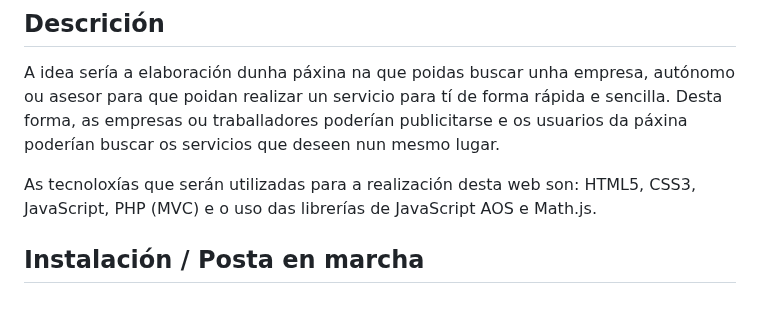
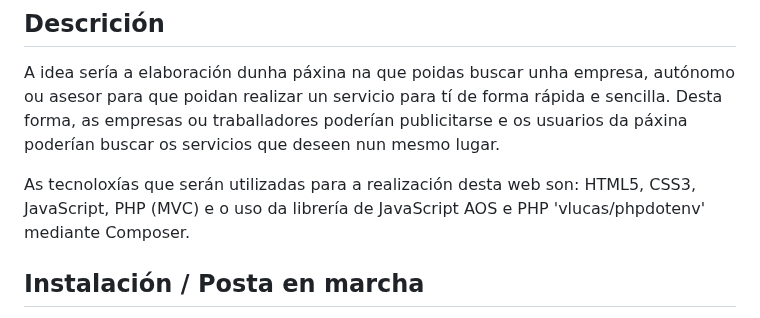
Before and after one commit to ManuelCaneda/Proxecto-DAW-24-25-Manuel-Caneda-Bernardez, a Markdown page: README.md, the part around the change. Rendered like a GitHub page.

```diff
--- a/README.md
+++ b/README.md
@@ -18,7 +18,7 @@ Desenrolando...
 ## Descrición
 A idea sería a elaboración dunha páxina na que poidas buscar unha empresa, autónomo ou asesor para que poidan realizar un servicio para tí de forma rápida e sencilla. Desta forma, as empresas ou traballadores poderían publicitarse e os usuarios da páxina poderían buscar os servicios que deseen nun mesmo lugar.
 
-As tecnoloxías que serán utilizadas para a realización desta web son: HTML5, CSS3, JavaScript, PHP (MVC) e o uso das librerías de JavaScript AOS e Math.js.
+As tecnoloxías que serán utilizadas para a realización desta web son: HTML5, CSS3, JavaScript, PHP (MVC) e o uso da librería de JavaScript AOS e PHP 'vlucas/phpdotenv' mediante Composer.
 
 ## Instalación / Posta en marcha
 
```
